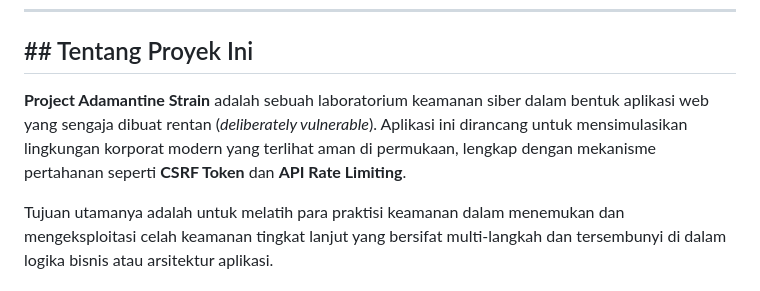
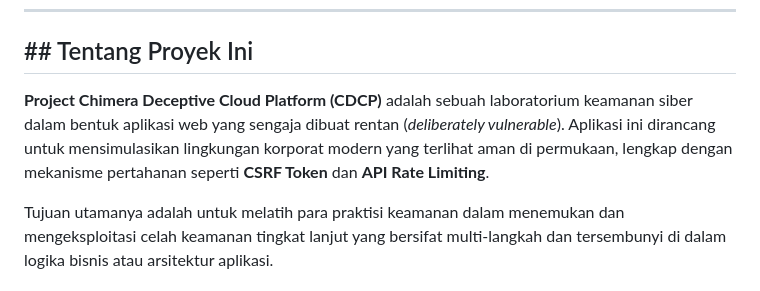
Before and after one commit to OchiWebs/Clab, a Markdown page: README.md, the part around the change printed below. Rendered like a GitHub page.

```diff
--- a/README.md
+++ b/README.md
@@ -17,7 +13,7 @@
 
 ## ## Tentang Proyek Ini
 
-**Project Adamantine Strain** adalah sebuah laboratorium keamanan siber dalam bentuk aplikasi web yang sengaja dibuat rentan (*deliberately vulnerable*). Aplikasi ini dirancang untuk mensimulasikan lingkungan korporat modern yang terlihat aman di permukaan, lengkap dengan mekanisme pertahanan seperti **CSRF Token** dan **API Rate Limiting**.
+**Project Chimera Deceptive Cloud Platform (CDCP)** adalah sebuah laboratorium keamanan siber dalam bentuk aplikasi web yang sengaja dibuat rentan (*deliberately vulnerable*). Aplikasi ini dirancang untuk mensimulasikan lingkungan korporat modern yang terlihat aman di permukaan, lengkap dengan mekanisme pertahanan seperti **CSRF Token** dan **API Rate Limiting**.
 
 Tujuan utamanya adalah untuk melatih para praktisi keamanan dalam menemukan dan mengeksploitasi celah keamanan tingkat lanjut yang bersifat multi-langkah dan tersembunyi di dalam logika bisnis atau arsitektur aplikasi.
 
```
Also changed, not shown: other parts of README.md (+1 -5 lines).
